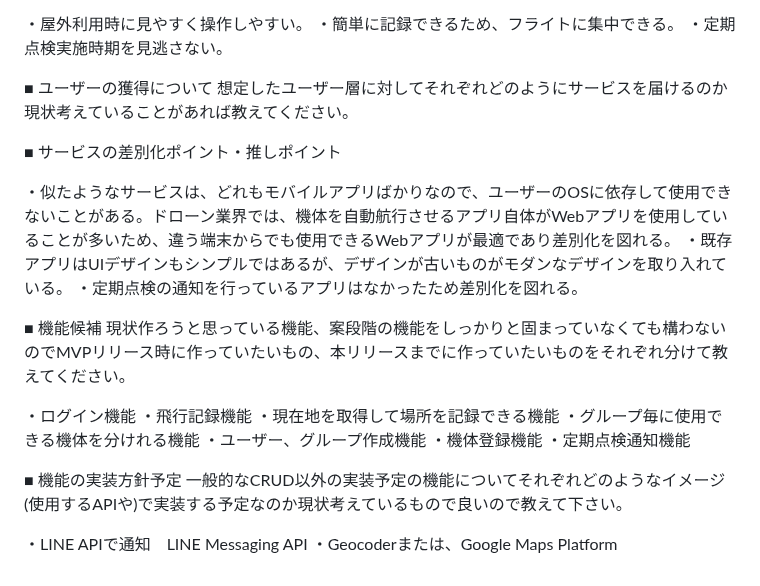
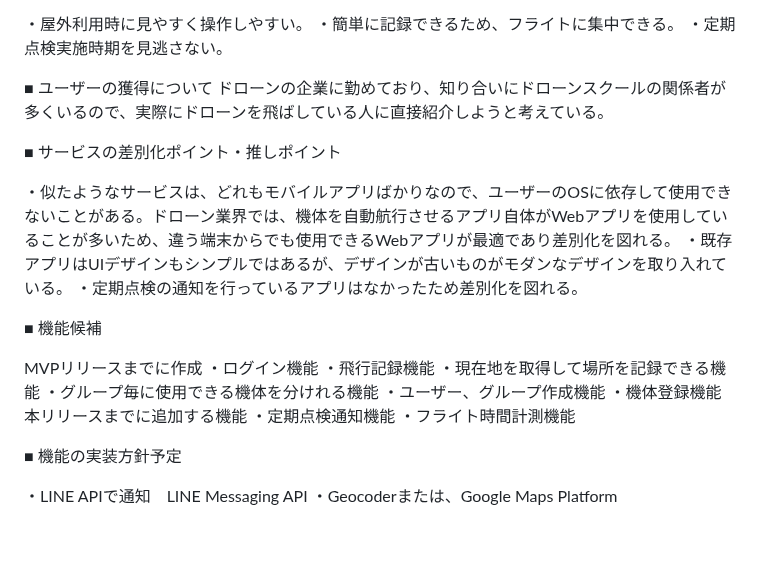
Before and after one commit to POPOTINESU/DroneFlightLog, a Markdown page: README.md, the part around the change. GitHub-like rendering; blank space fills up the shorter version.

Commit message:
機能候補、ユーザー獲得方法の修正

```diff
--- a/README.md
+++ b/README.md
@@ -16,7 +16,7 @@
 ・定期点検実施時期を見逃さない。
 
 ■ ユーザーの獲得について
-想定したユーザー層に対してそれぞれどのようにサービスを届けるのか現状考えていることがあれば教えてください。
+ドローンの企業に勤めており、知り合いにドローンスクールの関係者が多くいるので、実際にドローンを飛ばしている人に直接紹介しようと考えている。
 
 ■ サービスの差別化ポイント・推しポイント
 
@@ -26,18 +26,19 @@
 
 
 ■ 機能候補
-現状作ろうと思っている機能、案段階の機能をしっかりと固まっていなくても構わないのでMVPリリース時に作っていたいもの、本リリースまでに作っていたいものをそれぞれ分けて教えてください。
 
+MVPリリースまでに作成
 ・ログイン機能
 ・飛行記録機能
 ・現在地を取得して場所を記録できる機能
 ・グループ毎に使用できる機体を分けれる機能
 ・ユーザー、グループ作成機能
 ・機体登録機能
+本リリースまでに追加する機能
 ・定期点検通知機能
+・フライト時間計測機能
 
 ■ 機能の実装方針予定
-一般的なCRUD以外の実装予定の機能についてそれぞれどのようなイメージ(使用するAPIや)で実装する予定なのか現状考えているもので良いので教えて下さい。
 
 ・LINE APIで通知　LINE Messaging API
 ・Geocoderまたは、Google Maps Platform
```
